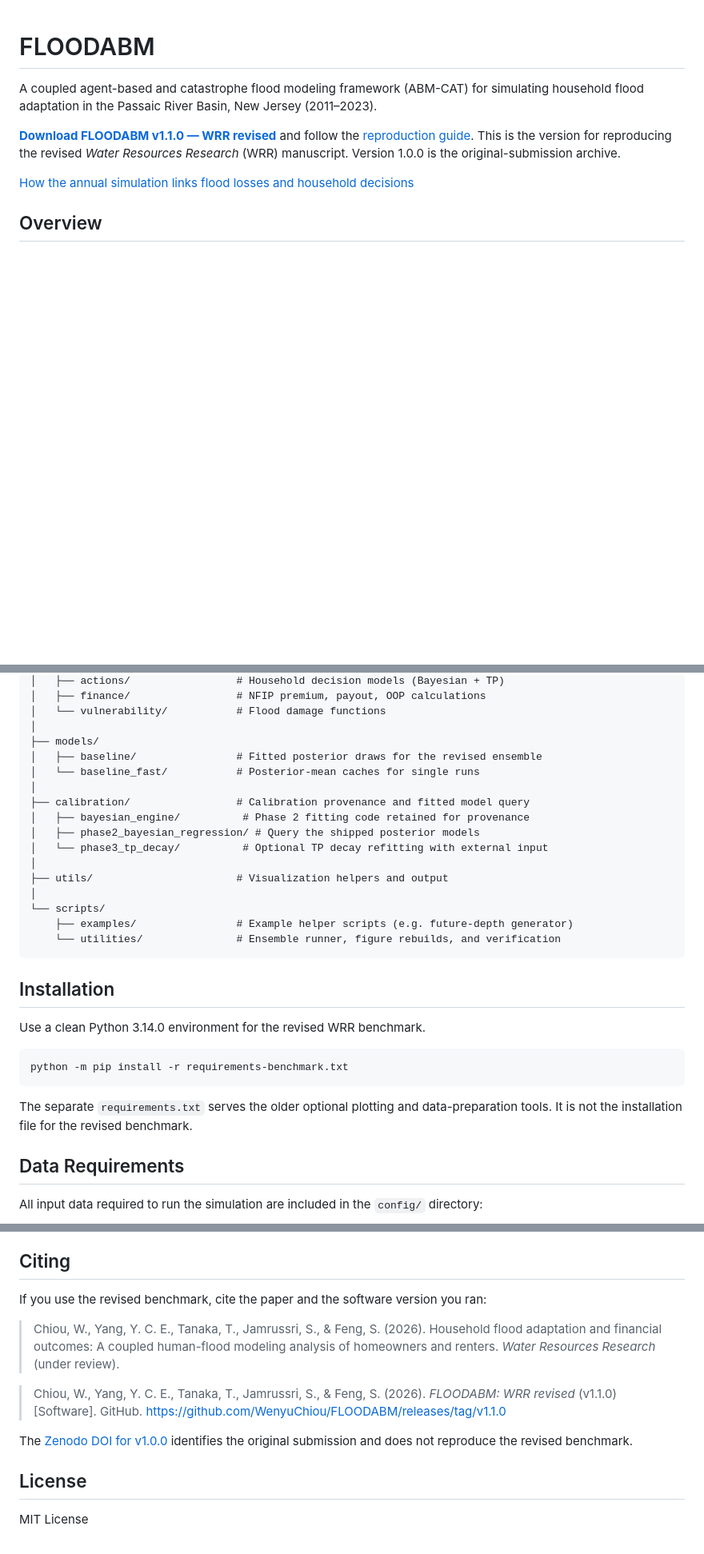
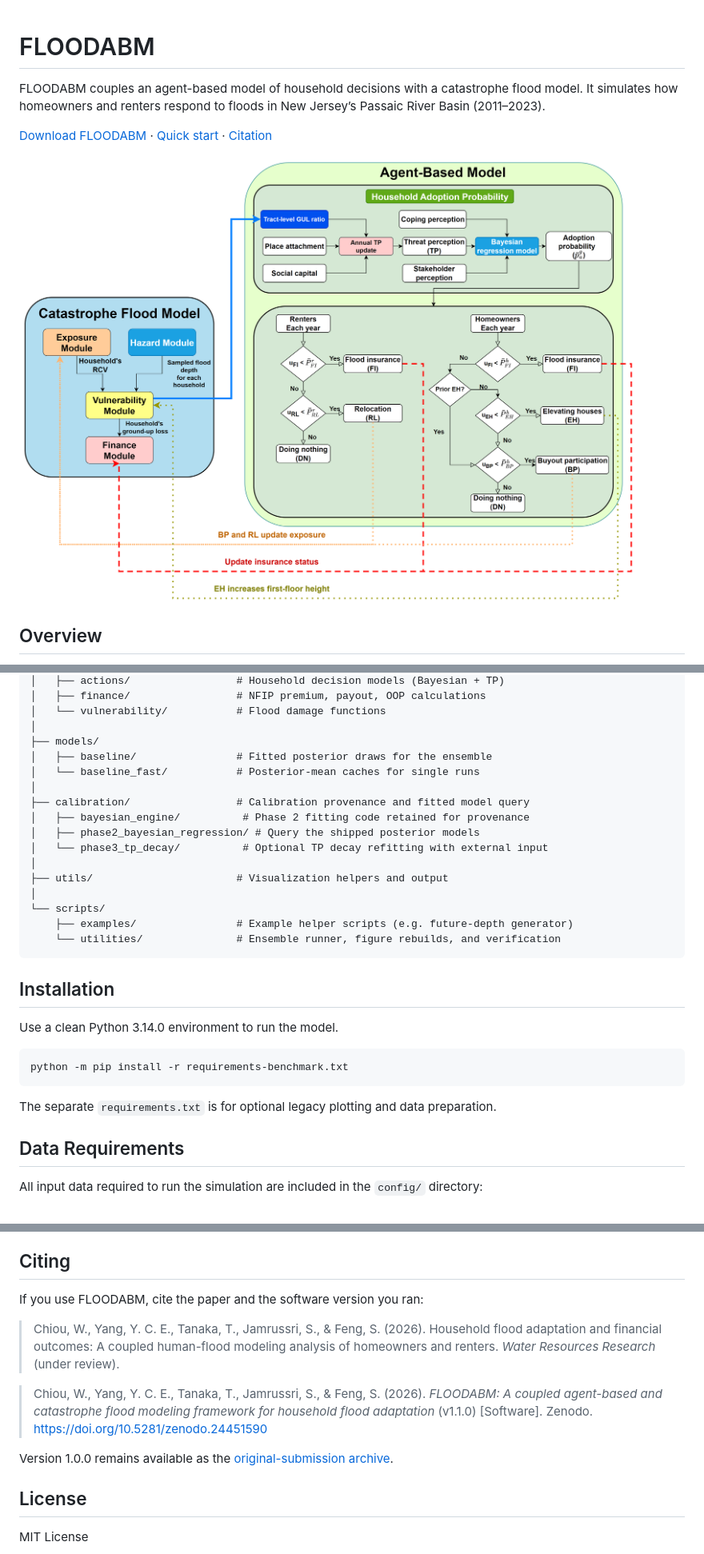
Before and after one commit to WenyuChiou/FLOODABM, a Markdown page: README.md, 3 parts joined by grey strips. Shown at 80% size. Drawn GitHub-style; pictures changed too: docs/floodabm-framework.png (added); blank space fills up the shorter version.

Commit message:
Add the FLOODABM framework diagram
Introduce the project directly and add the unchanged manuscript Figure 2 to the README. Independent review passed; 192 tests passed (2 Windows privilege skips).

````diff
--- a/README.md
+++ b/README.md
@@ -1,10 +1,10 @@
 # FLOODABM
 
-A coupled agent-based and catastrophe flood modeling framework (ABM-CAT) for simulating household flood adaptation in the Passaic River Basin, New Jersey (2011–2023).
+FLOODABM couples an agent-based model of household decisions with a catastrophe flood model. It simulates how homeowners and renters respond to floods in New Jersey’s Passaic River Basin (2011–2023).
 
-[**Download FLOODABM v1.1.0 — WRR revised**](https://github.com/WenyuChiou/FLOODABM/releases/tag/v1.1.0) and follow the [reproduction guide](docs/REPRODUCIBILITY.md). This is the version for reproducing the revised *Water Resources Research* (WRR) manuscript. Version 1.0.0 is the original-submission archive.
+[Download FLOODABM](https://github.com/WenyuChiou/FLOODABM/releases/latest) · [Quick start](#quick-start) · [Citation](#citing)
 
-[How the annual simulation links flood losses and household decisions](#simulation-flow)
+![FLOODABM framework diagram showing how flood losses inform household decisions and how adaptation changes insurance, vulnerability, and exposure.](docs/floodabm-framework.png)
 
 ## Overview
 
@@ -37,7 +37,7 @@ FLOODABM/
 │   └── vulnerability/           # Flood damage functions
 │
 ├── models/
-│   ├── baseline/                # Fitted posterior draws for the revised ensemble
+│   ├── baseline/                # Fitted posterior draws for the ensemble
 │   └── baseline_fast/           # Posterior-mean caches for single runs
 │
 ├── calibration/                 # Calibration provenance and fitted model query
@@ -54,13 +54,13 @@ FLOODABM/
 
 ## Installation
 
-Use a clean Python 3.14.0 environment for the revised WRR benchmark.
+Use a clean Python 3.14.0 environment to run the model.
 
 ```bash
 python -m pip install -r requirements-benchmark.txt
 ```
 
-The separate `requirements.txt` serves the older optional plotting and data-preparation tools. It is not the installation file for the revised benchmark.
+The separate `requirements.txt` is for optional legacy plotting and data preparation.
 
 ## Data Requirements
 
@@ -197,13 +197,13 @@ A single baseline run covers 2011–2023. The formal ensemble uses 50 draws per
 
 ## Citing
 
-If you use the revised benchmark, cite the paper and the software version you ran:
+If you use FLOODABM, cite the paper and the software version you ran:
 
 > Chiou, W., Yang, Y. C. E., Tanaka, T., Jamrussri, S., & Feng, S. (2026). Household flood adaptation and financial outcomes: A coupled human-flood modeling analysis of homeowners and renters. *Water Resources Research* (under review).
 
-> Chiou, W., Yang, Y. C. E., Tanaka, T., Jamrussri, S., & Feng, S. (2026). *FLOODABM: WRR revised* (v1.1.0) [Software]. GitHub. https://github.com/WenyuChiou/FLOODABM/releases/tag/v1.1.0
+> Chiou, W., Yang, Y. C. E., Tanaka, T., Jamrussri, S., & Feng, S. (2026). *FLOODABM: A coupled agent-based and catastrophe flood modeling framework for household flood adaptation* (v1.1.0) [Software]. Zenodo. https://doi.org/10.5281/zenodo.24451590
 
-The [Zenodo DOI for v1.0.0](https://doi.org/10.5281/zenodo.20587986) identifies the original submission and does not reproduce the revised benchmark.
+Version 1.0.0 remains available as the [original-submission archive](https://doi.org/10.5281/zenodo.20587986).
 
 ## License
 
````
Also changed, not shown: other parts of README.md (+7 -7 lines).
